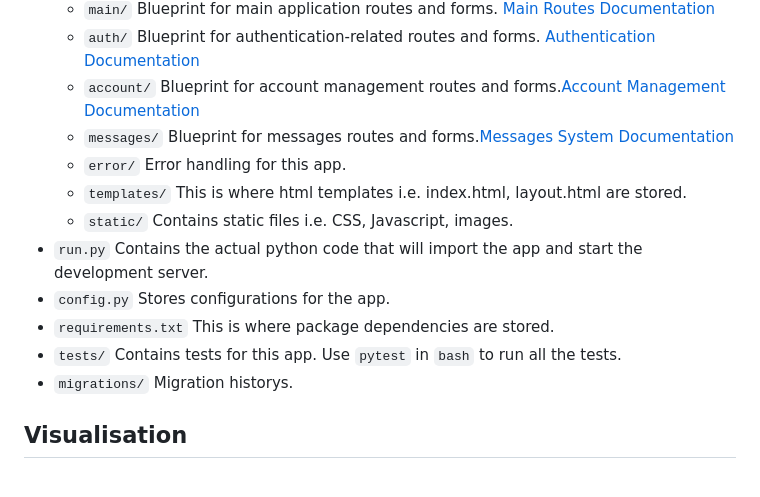
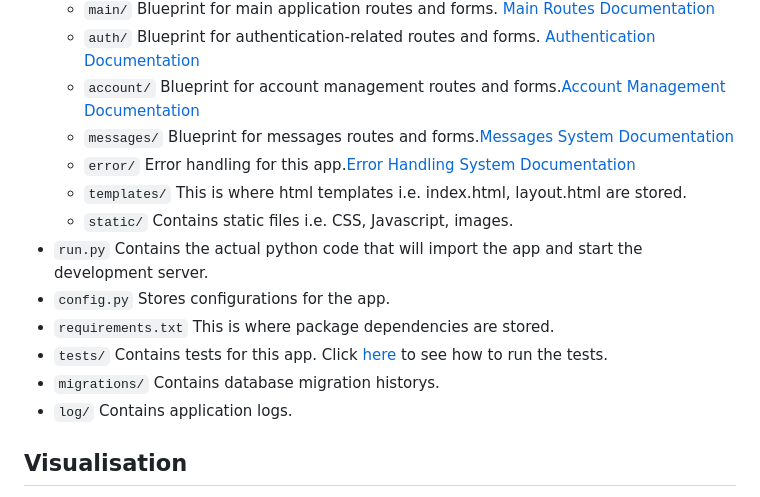
Before and after one commit to ErikaKK/cits5505_group_project, a Markdown page: README.md, the part around the change printed below. Drawn GitHub-style.

```diff
--- a/README.md
+++ b/README.md
@@ -132,14 +133,15 @@ flask db upgrade
   - `auth/` Blueprint for authentication-related routes and forms. [Authentication Documentation](app/auth/README.md)
   - `account/` Blueprint for account management routes and forms.[Account Management Documentation](app/account/README.md)
   - `messages/` Blueprint for messages routes and forms.[Messages System Documentation](app/messages/README.md)
-  - `error/` Error handling for this app.
+  - `error/` Error handling for this app.[Error Handling System Documentation](app/errors/README.md)
   - `templates/` This is where html templates i.e. index.html, layout.html are stored.
   - `static/` Contains static files i.e. CSS, Javascript, images.
 - `run.py` Contains the actual python code that will import the app and start the development server.
 - `config.py` Stores configurations for the app.
 - `requirements.txt` This is where package dependencies are stored.
-- `tests/` Contains tests for this app. Use `pytest` in `bash` to run all the tests.
-- `migrations/` Migration historys.
+- `tests/` Contains tests for this app. Click [here](#testing) to see how to run the tests.
+- `migrations/` Contains database migration historys.
+- `log/` Contains application logs.
 
 ## Visualisation
 This feature allows user to use their Spotify music history data (.json extension file) to display 4 different personalised graphs. This makes user to understand their music listening behaviours.
```
Also changed, not shown: other parts of README.md (+1 -0 lines), app/errors/README.md (added, +37 -0 lines).
